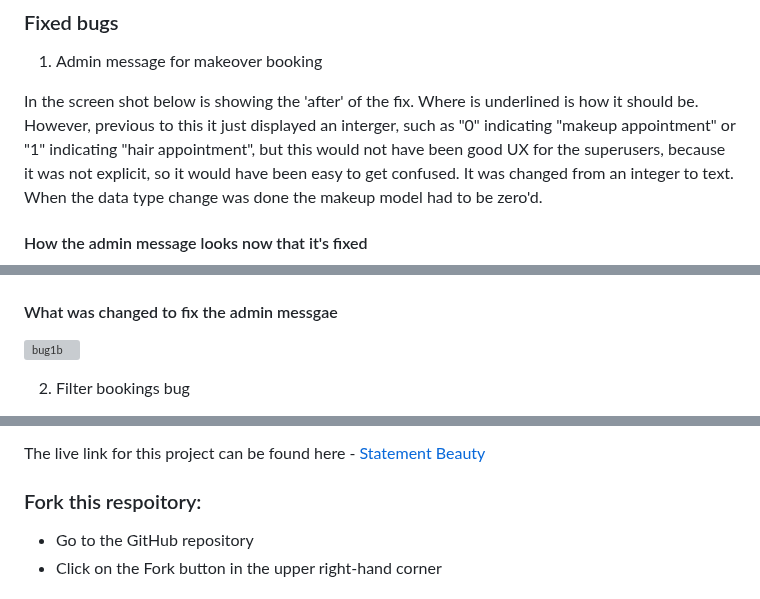
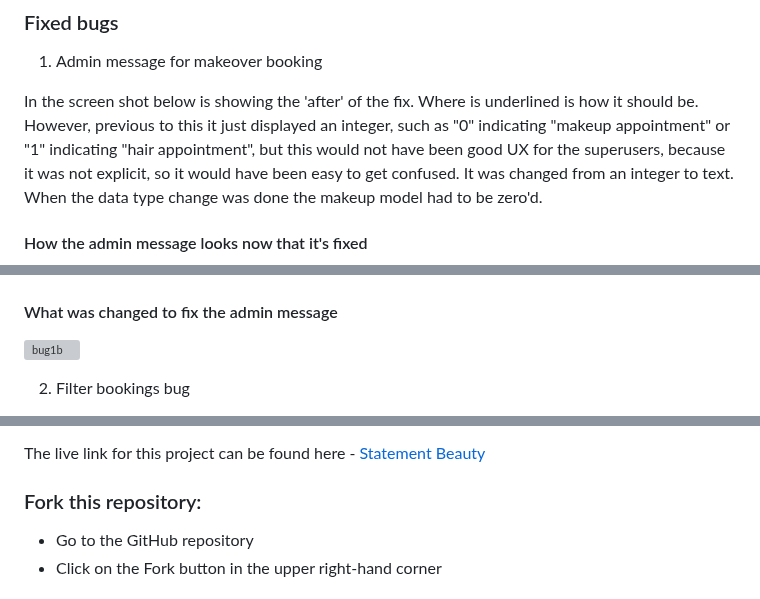
Before and after one commit to KSDunne/statement_beauty, a Markdown page: README.md, 3 parts joined by grey strips. Drawn GitHub-style; grey boxes are pictures that could not be loaded.

```diff
--- a/README.md
+++ b/README.md
@@ -449,13 +449,13 @@ Detailed testing documentation can be found [here.](./TESTING.md)
 
 1. Admin message for makeover booking
 
-In the screen shot below is showing the 'after' of the fix. Where is underlined is how it should be. However, previous to this it just displayed an interger, such as "0" indicating "makeup appointment" or "1" indicating "hair appointment", but this would not have been good UX for the superusers, because it was not explicit, so it would have been easy to get confused. It was changed from an integer to text. When the data type change was done the makeup model had to be zero'd.
+In the screen shot below is showing the 'after' of the fix. Where is underlined is how it should be. However, previous to this it just displayed an integer, such as "0" indicating "makeup appointment" or "1" indicating "hair appointment", but this would not have been good UX for the superusers, because it was not explicit, so it would have been easy to get confused. It was changed from an integer to text. When the data type change was done the makeup model had to be zero'd.
 
 #### How the admin message looks now that it's fixed
 
 ![bug1a](docs/readme_images/bugs/bug1a.PNG)
 
-#### What was changed to fix the admin messgae
+#### What was changed to fix the admin message
 
 ![bug1b](docs/readme_images/bugs/bug1b.PNG)
 
@@ -589,7 +589,7 @@ After account setup, the steps were as follows:
 
 The live link for this project can be found here - [Statement Beauty](https://statement-beauty-ec9472f892b1.herokuapp.com)
 
-### Fork this respoitory:
+### Fork this repository:
 
 - Go to the GitHub repository
 - Click on the Fork button in the upper right-hand corner
```
Also changed, not shown: other parts of README.md (+8 -8 lines).
